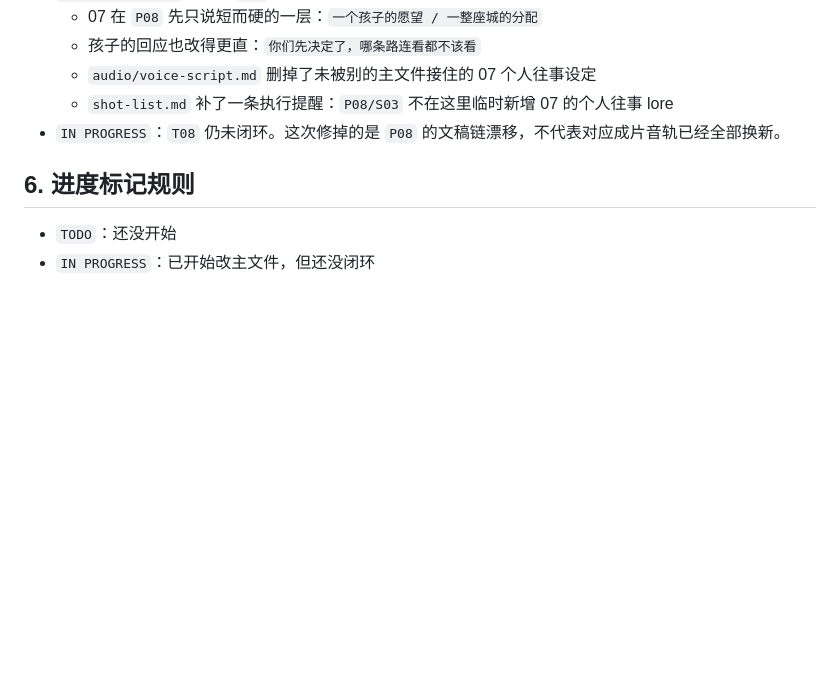
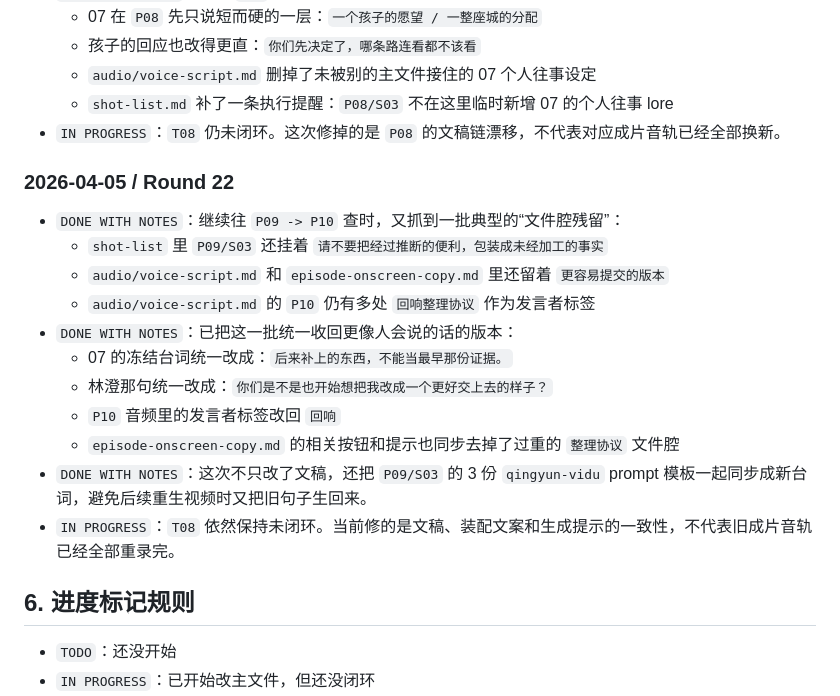
Before and after one commit to JamesWuHK/future-bay-chapter-01-preview, a Markdown page: docs/workflow-remediation-todo.md, the part around the change. Drawn GitHub-style; blank space fills up the shorter version.

Commit message:
Sync chapter 01 Round 22 remediation log

```diff
--- a/docs/workflow-remediation-todo.md
+++ b/docs/workflow-remediation-todo.md
@@ -215,6 +215,20 @@
   - `shot-list.md` 补了一条执行提醒：`P08/S03` 不在这里临时新增 07 的个人往事 lore
 - `IN PROGRESS`：`T08` 仍未闭环。这次修掉的是 `P08` 的文稿链漂移，不代表对应成片音轨已经全部换新。
 
+### 2026-04-05 / Round 22
+
+- `DONE WITH NOTES`：继续往 `P09 -> P10` 查时，又抓到一批典型的“文件腔残留”：
+  - `shot-list` 里 `P09/S03` 还挂着 `请不要把经过推断的便利，包装成未经加工的事实`
+  - `audio/voice-script.md` 和 `episode-onscreen-copy.md` 里还留着 `更容易提交的版本`
+  - `audio/voice-script.md` 的 `P10` 仍有多处 `回响整理协议` 作为发言者标签
+- `DONE WITH NOTES`：已把这一批统一收回更像人会说的话的版本：
+  - 07 的冻结台词统一改成：`后来补上的东西，不能当最早那份证据。`
+  - 林澄那句统一改成：`你们是不是也开始想把我改成一个更好交上去的样子？`
+  - `P10` 音频里的发言者标签改回 `回响`
+  - `episode-onscreen-copy.md` 的相关按钮和提示也同步去掉了过重的 `整理协议` 文件腔
+- `DONE WITH NOTES`：这次不只改了文稿，还把 `P09/S03` 的 3 份 `qingyun-vidu` prompt 模板一起同步成新台词，避免后续重生视频时又把旧句子生回来。
+- `IN PROGRESS`：`T08` 依然保持未闭环。当前修的是文稿、装配文案和生成提示的一致性，不代表旧成片音轨已经全部重录完。
+
 ## 6. 进度标记规则
 
 - `TODO`：还没开始
```
